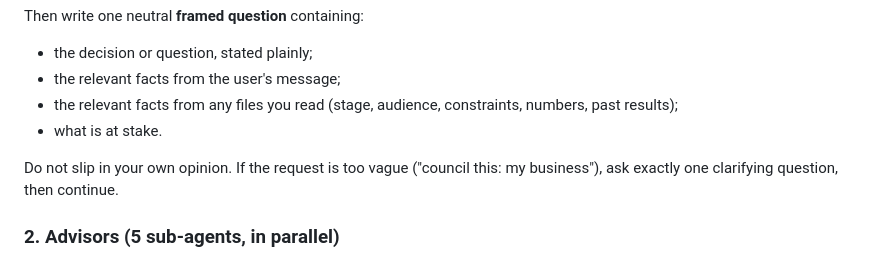
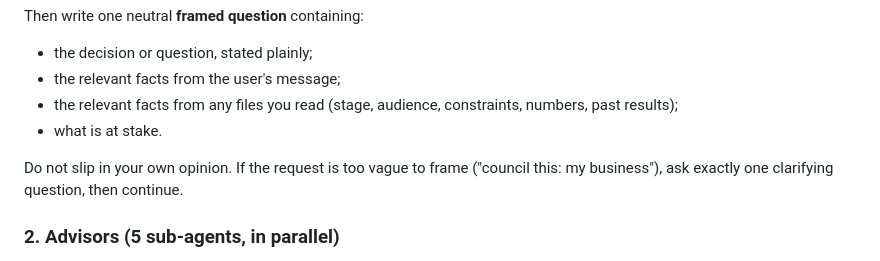
Before and after one commit to mrasoul10-sudo/llm-council-skill, a Markdown page: llm-council/SKILL.md, the part around the change. Drawn GitHub-style.

```diff
--- a/llm-council/SKILL.md
+++ b/llm-council/SKILL.md
@@ -59,7 +59,7 @@ Then write one neutral **framed question** containing:
 - the relevant facts from any files you read (stage, audience, constraints, numbers, past results);
 - what is at stake.
 
-Do not slip in your own opinion. If the request is too vague ("council this: my business"), ask exactly one clarifying question, then continue.
+Do not slip in your own opinion. If the request is too vague to frame ("council this: my business"), ask exactly one clarifying question, then continue.
 
 ### 2. Advisors (5 sub-agents, in parallel)
 
```
